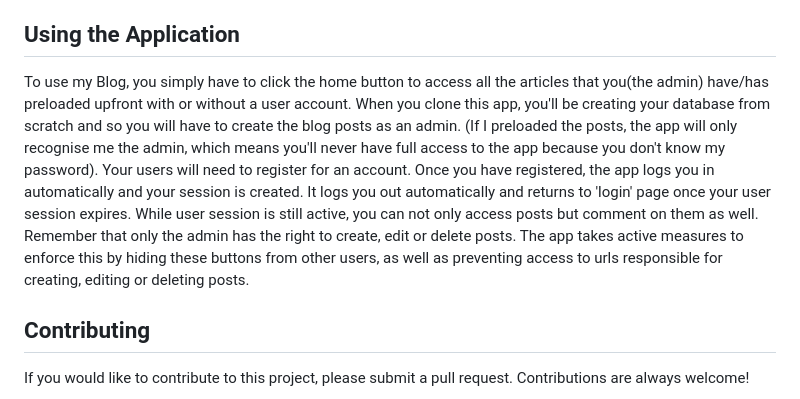
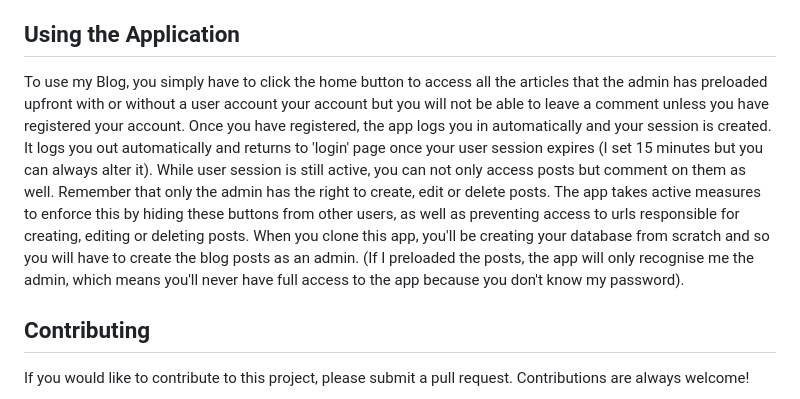
Before and after one commit to obiora789/My_Personal_Blog, a Markdown page: README.md, the part around the change. Drawn GitHub-style.

```diff
--- a/README.md
+++ b/README.md
@@ -60,7 +60,7 @@ You can then access the application by navigating to `http://localhost:5000` in
 
 ## Using the Application
 
-To use my Blog, you simply have to click the home button to access all the articles that you(the admin) have/has preloaded upfront with or without a user account. When you clone this app, you'll be creating your database from scratch and so you will have to create the blog posts as an admin. (If I preloaded the posts, the app will only recognise me the admin, which means you'll never have full access to the app because you don't know my password). Your users will need to register for an account. Once you have registered, the app logs you in automatically and your session is created. It logs you out automatically and returns to 'login' page once your user session expires. While user session is still active, you can not only access posts but comment on them as well. Remember that only the admin has the right to create, edit or delete posts. The app takes active measures to enforce this by hiding these buttons from other users, as well as preventing access to urls responsible for creating, editing or deleting posts.
+To use my Blog, you simply have to click the home button to access all the articles that the admin has preloaded upfront with or without a user account your account but you will not be able to leave a comment unless you have registered your account. Once you have registered, the app logs you in automatically and your session is created. It logs you out automatically and returns to 'login' page once your user session expires (I set 15 minutes but you can always alter it). While user session is still active, you can not only access posts but comment on them as well. Remember that only the admin has the right to create, edit or delete posts. The app takes active measures to enforce this by hiding these buttons from other users, as well as preventing access to urls responsible for creating, editing or deleting posts. When you clone this app, you'll be creating your database from scratch and so you will have to create the blog posts as an admin. (If I preloaded the posts, the app will only recognise me the admin, which means you'll never have full access to the app because you don't know my password).
 
 ## Contributing
 
```
